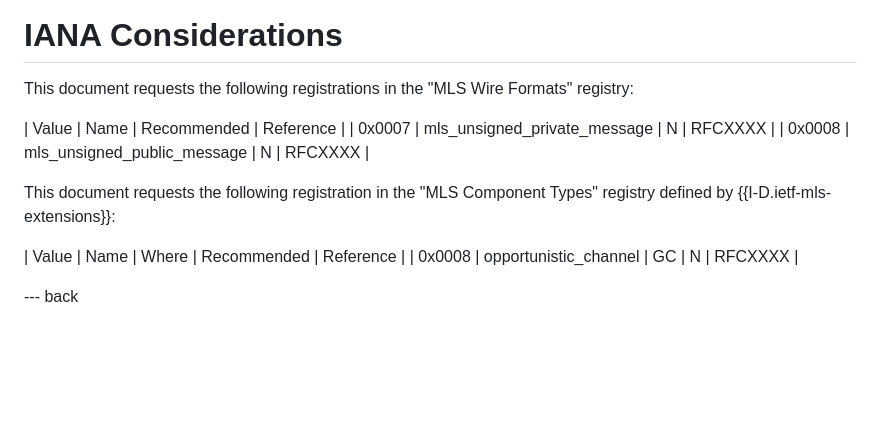
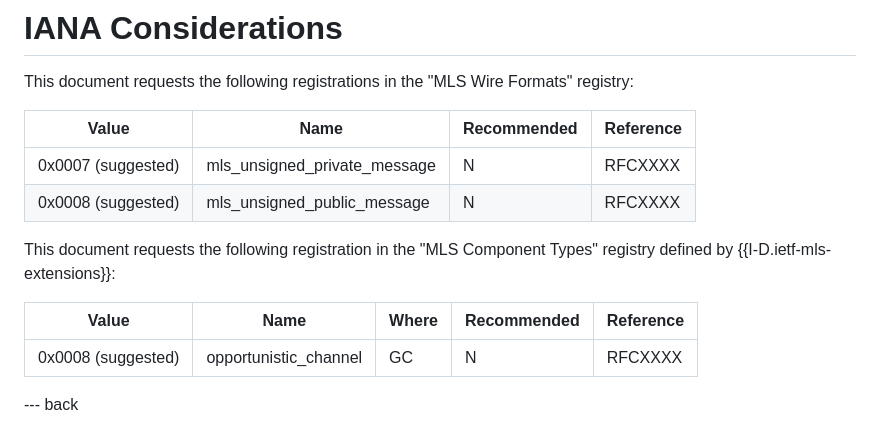
Before and after one commit to kkohbrok/draft-kohbrok-mls-opportunistic-channels, a Markdown page: draft-kohbrok-mls-opportunistic-channels.md, the part around the change. Drawn GitHub-style; blank space fills up the shorter version.

Commit message:
tag suggested IANA values and fix table markup
Marks the requested codepoints as (suggested) like the other MLS
drafts and adds the missing table header separator rows.

```diff
--- a/draft-kohbrok-mls-opportunistic-channels.md
+++ b/draft-kohbrok-mls-opportunistic-channels.md
@@ -542,14 +542,16 @@ This document requests the following registrations in the "MLS Wire Formats"
 registry:
 
 | Value | Name | Recommended | Reference |
-| 0x0007 | mls_unsigned_private_message | N | RFCXXXX |
-| 0x0008 | mls_unsigned_public_message | N | RFCXXXX |
+| --- | --- | --- | --- |
+| 0x0007 (suggested) | mls_unsigned_private_message | N | RFCXXXX |
+| 0x0008 (suggested) | mls_unsigned_public_message | N | RFCXXXX |
 
 This document requests the following registration in the "MLS Component Types"
 registry defined by {{I-D.ietf-mls-extensions}}:
 
 | Value | Name | Where | Recommended | Reference |
-| 0x0008 | opportunistic_channel | GC | N | RFCXXXX |
+| --- | --- | --- | --- | --- |
+| 0x0008 (suggested) | opportunistic_channel | GC | N | RFCXXXX |
 
 
 --- back
```
